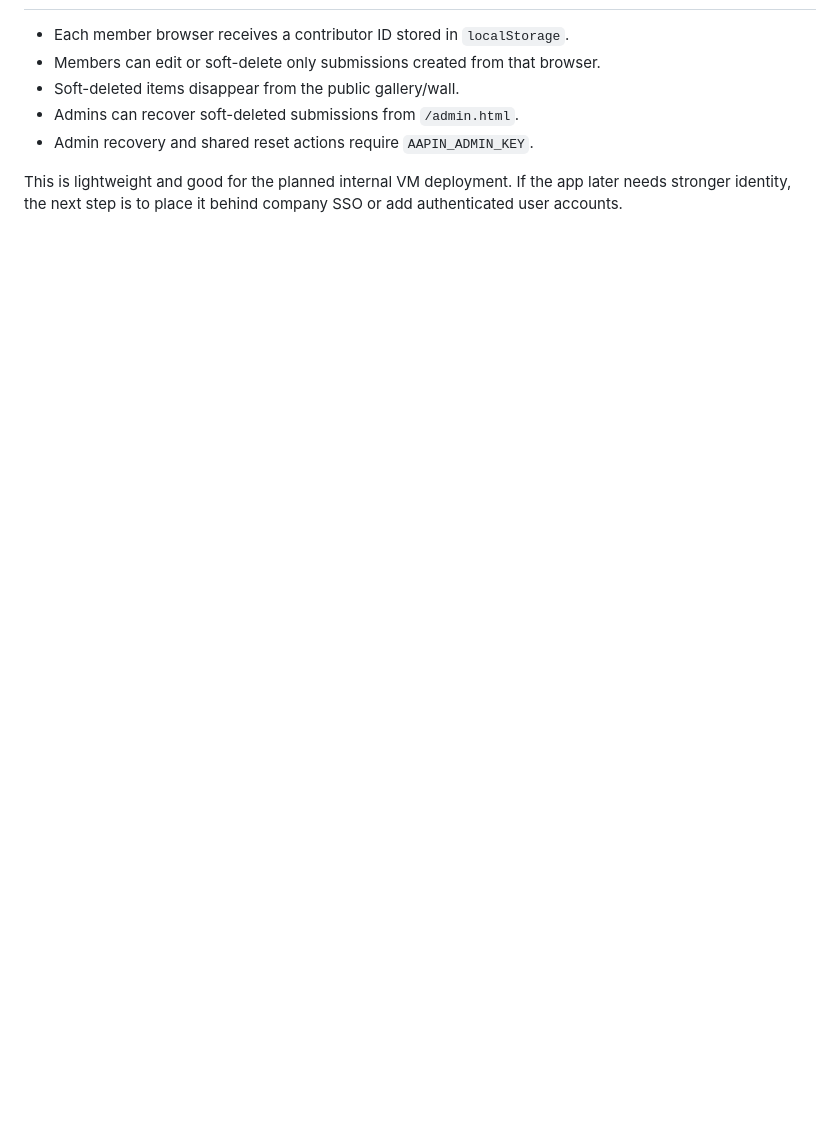
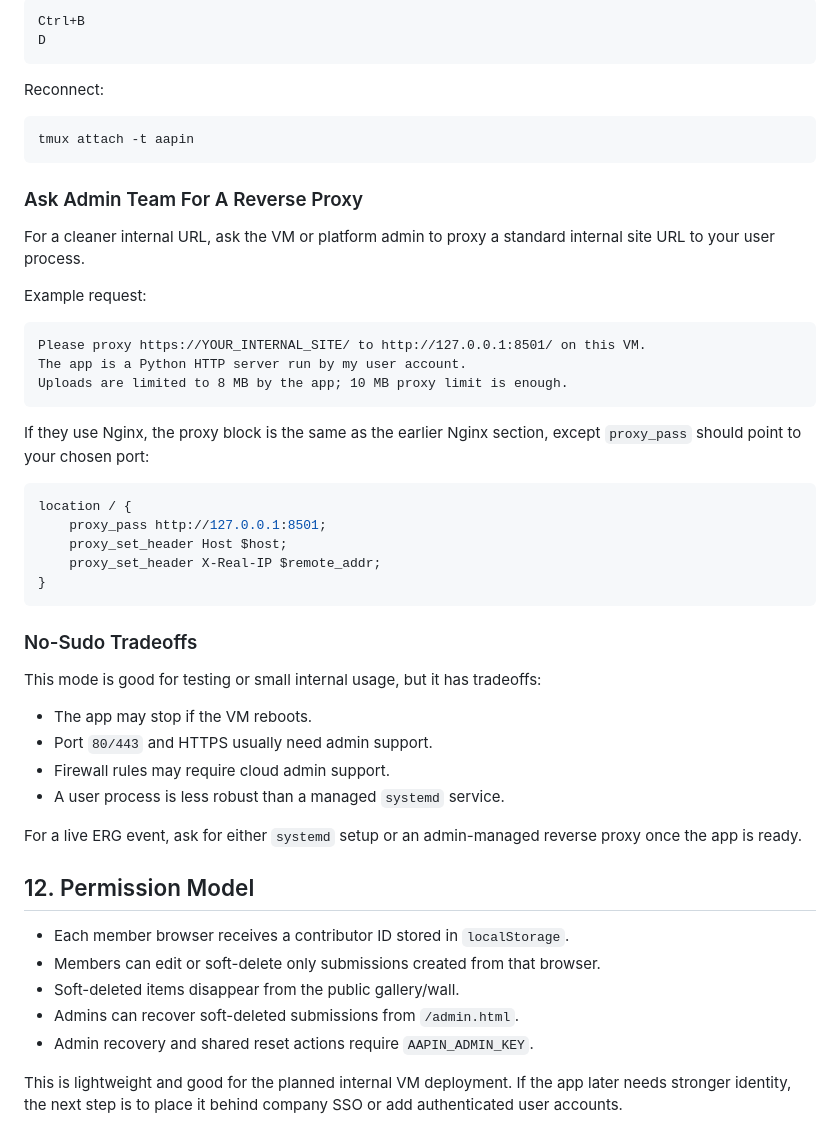
Before and after one commit to xiaoyanzhuo/heritage-meets-innovations-ai, a Markdown page: deploy/gcp-vm-deployment.md, the part around one of its changes. Drawn GitHub-style; blank space fills up the shorter version.

Commit message:
Document no-sudo VM deployment

````diff
--- a/deploy/gcp-vm-deployment.md
+++ b/deploy/gcp-vm-deployment.md
@@ -203,3 +287,48 @@ sudo systemctl restart aapin-heritage
+```text
+Ctrl+B
+D
+```
+
+Reconnect:
+
+```bash
+tmux attach -t aapin
+```
+
+### Ask Admin Team For A Reverse Proxy
+
+For a cleaner internal URL, ask the VM or platform admin to proxy a standard internal site URL to your user process.
+
+Example request:
+
+```text
+Please proxy https://YOUR_INTERNAL_SITE/ to http://127.0.0.1:8501/ on this VM.
+The app is a Python HTTP server run by my user account.
+Uploads are limited to 8 MB by the app; 10 MB proxy limit is enough.
+```
+
+If they use Nginx, the proxy block is the same as the earlier Nginx section, except `proxy_pass` should point to your chosen port:
+
+```nginx
+location / {
+    proxy_pass http://127.0.0.1:8501;
+    proxy_set_header Host $host;
+    proxy_set_header X-Real-IP $remote_addr;
+}
+```
+
+### No-Sudo Tradeoffs
+
+This mode is good for testing or small internal usage, but it has tradeoffs:
+
+- The app may stop if the VM reboots.
+- Port `80/443` and HTTPS usually need admin support.
+- Firewall rules may require cloud admin support.
+- A user process is less robust than a managed `systemd` service.
+
+For a live ERG event, ask for either `systemd` setup or an admin-managed reverse proxy once the app is ready.
+
+## 12. Permission Model
 
 - Each member browser receives a contributor ID stored in `localStorage`.
 - Members can edit or soft-delete only submissions created from that browser.
````
Also changed, not shown: other parts of deploy/gcp-vm-deployment.md (+85 -1 lines).
